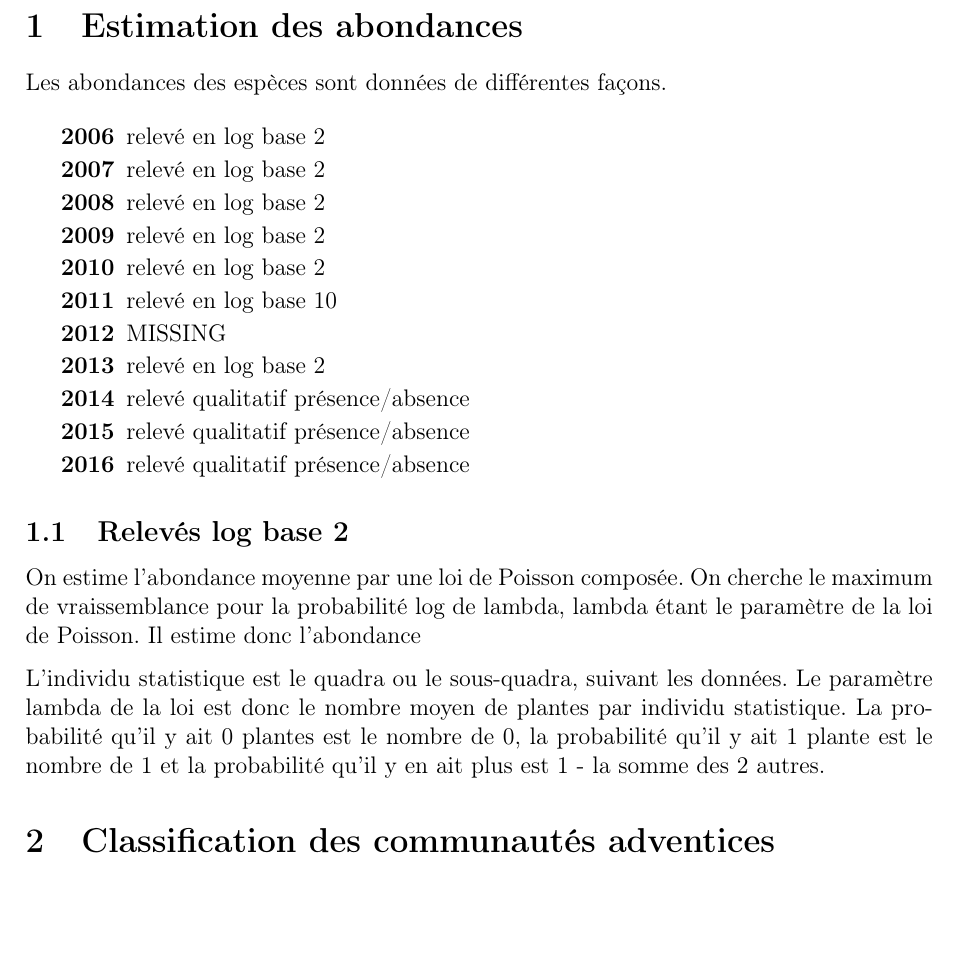
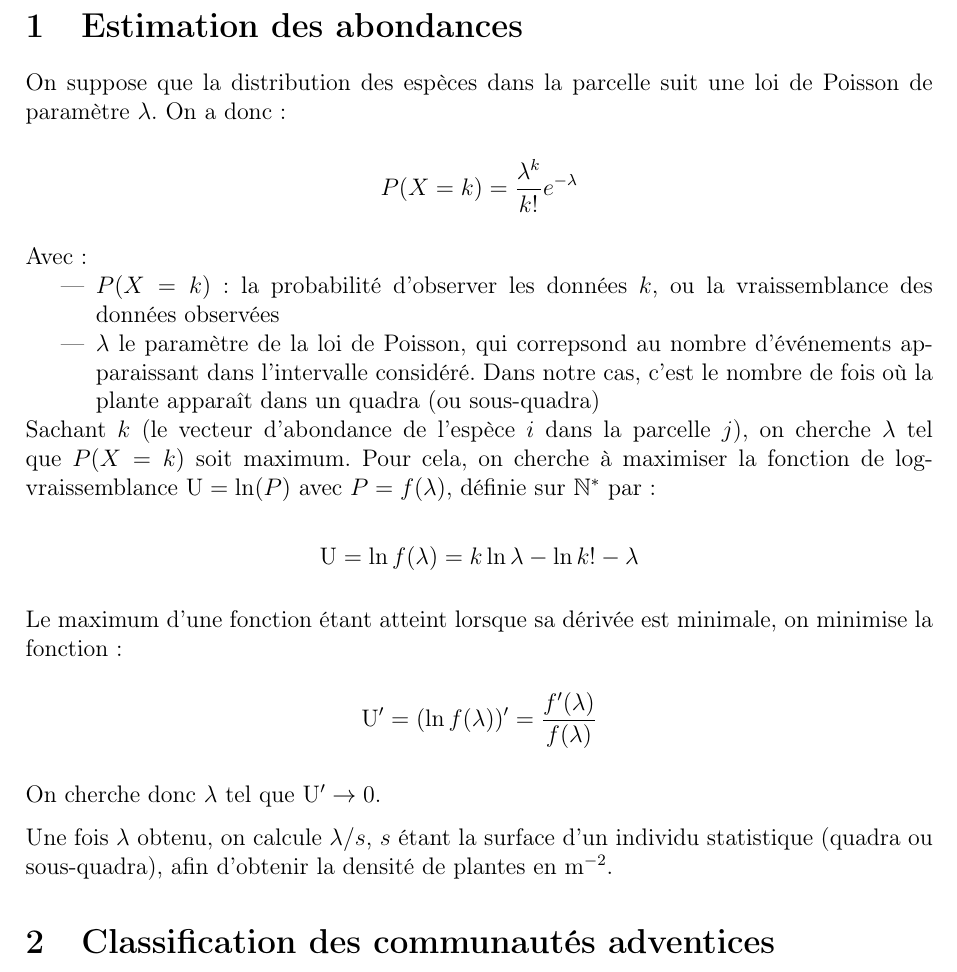
Before and after one commit to norival/internship_2017, a LaTeX document (latex/method.tex): part of page 1 of 2, cut so that both start at the same text, the shorter picture padded with empty space. Compiled offline with pdfLaTeX.

Commit message:
complete method for abundance estimation
Complete and corrects the information in 'latex/methods.tex'

```diff
--- a/latex/method.tex
+++ b/latex/method.tex
@@ -11,40 +11,50 @@
 \usepackage{tikz}
 \usepackage{tabularx}
 \usepackage{parskip}
+\usepackage{amsfonts}
 
 \begin{document}
 
 \section{Estimation des abondances}
 
-Les abondances des espèces sont données de différentes façons.
+On suppose que la distribution des espèces dans la parcelle suit une loi de
+Poisson de paramètre $\lambda$.
+On a donc :
 
-\begin{description}
-  \item[2006] relevé en log base 2
-  \item[2007] relevé en log base 2
-  \item[2008] relevé en log base 2
-  \item[2009] relevé en log base 2
-  \item[2010] relevé en log base 2
-  \item[2011] relevé en log base 10
-  \item[2012] MISSING
-  \item[2013] relevé en log base 2
-  \item[2014] relevé qualitatif présence/absence
-  \item[2015] relevé qualitatif présence/absence
-  \item[2016] relevé qualitatif présence/absence
-\end{description}
+\[
+  P(X = k) = \frac{\lambda^k}{k!} e^{-\lambda}
+\]
 
-\subsection{Relevés log base 2}
+Avec :
+\begin{itemize}
+  \item $P(X = k)$: la probabilité d'observer les données $k$, ou la
+    vraissemblance des données observées
+  \item $\lambda$ le paramètre de la loi de Poisson, qui correpsond au nombre
+    d'événements apparaissant dans l'intervalle considéré. Dans notre cas, c'est
+    le nombre de fois où la plante apparaît dans un quadra (ou sous-quadra)
+\end{itemize}
 
-On estime l'abondance moyenne par une loi de Poisson composée.
-On cherche le maximum de vraissemblance pour la probabilité log de lambda,
-lambda étant le paramètre de la loi de Poisson.
-Il estime donc l'abondance
+Sachant $k$ (le vecteur d'abondance de l'espèce $i$ dans la parcelle $j$), on
+cherche $\lambda$ tel que $P(X=k)$ soit maximum.
+Pour cela, on cherche à maximiser la fonction de log-vraissemblance $\mathrm{U}
+= \ln(P)$ avec $ P = f(\lambda)$, définie sur $\mathbb{N}^*$ par :
 
-L'individu statistique est le quadra ou le sous-quadra, suivant les données.
-Le paramètre lambda de la loi est donc le nombre moyen de plantes par individu
-statistique.
-La probabilité qu'il y ait 0 plantes est le nombre de 0, la probabilité qu'il y
-ait 1 plante est le nombre de 1 et la probabilité qu'il y en ait plus est 1 - la
-somme des 2 autres.
+\[
+  \mathrm{U} = \ln f(\lambda) = k\ln \lambda - \ln k! - \lambda
+\]
+
+Le maximum d'une fonction étant atteint lorsque sa dérivée est minimale, on
+minimise la fonction :
+
+\[
+  \mathrm{U}' = (\ln f(\lambda))' = \frac{f'(\lambda)}{f(\lambda)}
+\]
+
+On cherche donc $\lambda$ tel que $\mathrm{U}' \to 0$.
+
+Une fois $\lambda$ obtenu, on calcule $\lambda / s$, $s$ étant la surface d'un
+individu statistique (quadra ou sous-quadra), afin d'obtenir la densité de
+plantes en $\mathrm{m}^{-2}$.
 
 
 \section{Classification des communautés adventices}
```
